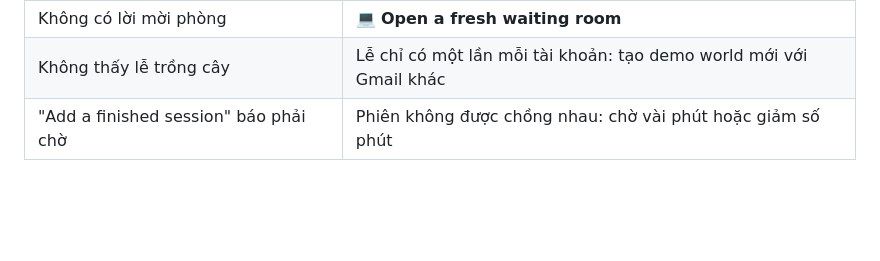
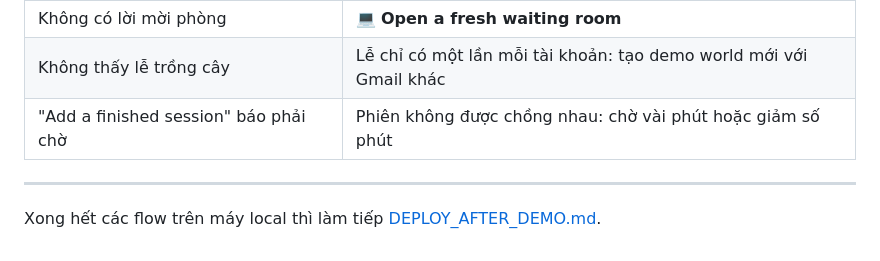
Before and after one commit to bill-go-huynh/focus-forest-mobile, a Markdown page: DEMO_FLOWS.md, the part around the change. GitHub-like rendering; blank space fills up the shorter version.

Commit message:
Add deploy checklist for after the demo flows
Co-Authored-By: Claude Opus 5.5 (1M context) <noreply@anthropic.com>

```diff
--- a/DEMO_FLOWS.md
+++ b/DEMO_FLOWS.md
@@ -118,3 +118,7 @@ Ký hiệu: **📱** làm trên điện thoại · **💻** làm trên admin (la
 | Không có lời mời phòng | 💻 **Open a fresh waiting room** |
 | Không thấy lễ trồng cây | Lễ chỉ có một lần mỗi tài khoản: tạo demo world mới với Gmail khác |
 | "Add a finished session" báo phải chờ | Phiên không được chồng nhau: chờ vài phút hoặc giảm số phút |
+
+---
+
+Xong hết các flow trên máy local thì làm tiếp [DEPLOY_AFTER_DEMO.md](DEPLOY_AFTER_DEMO.md).
```
Also changed, not shown: DEPLOY_AFTER_DEMO.md (added, +24 -0 lines).
